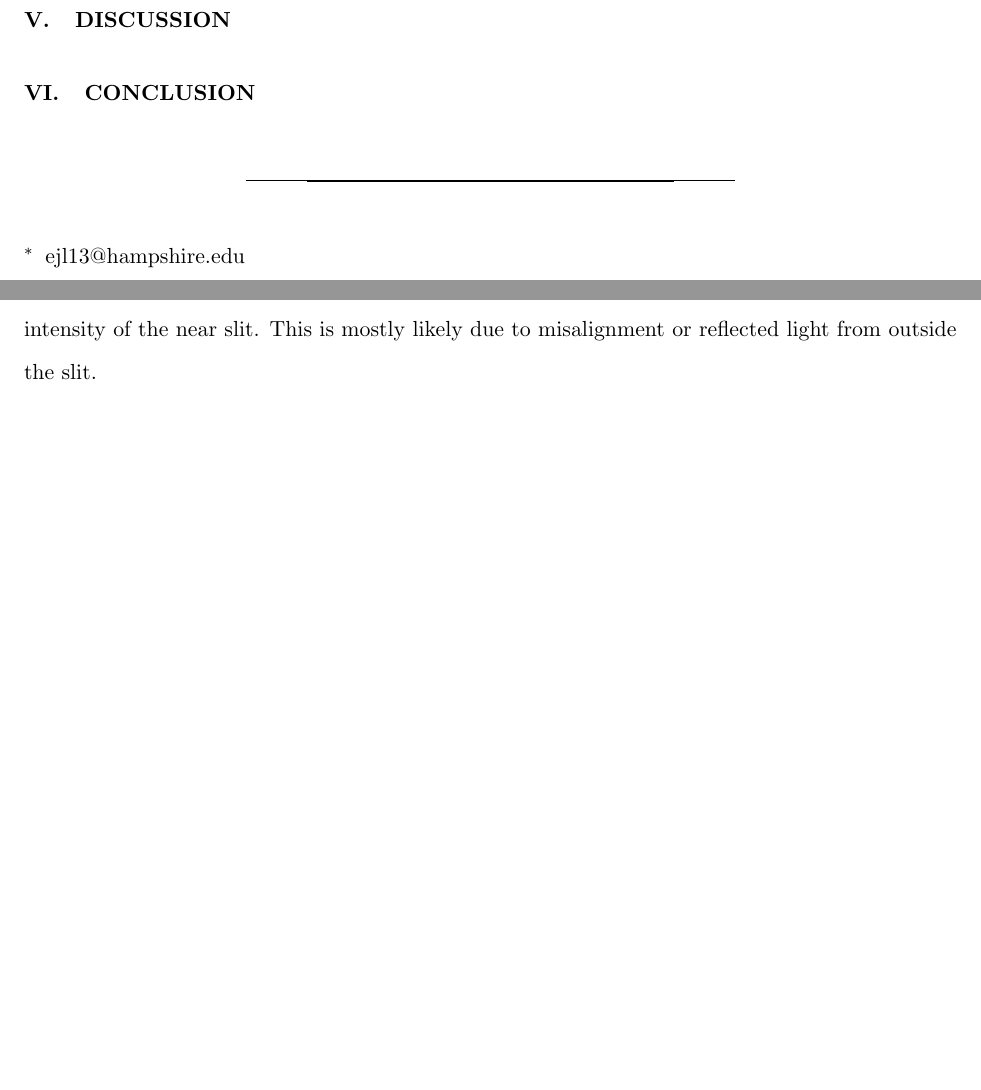
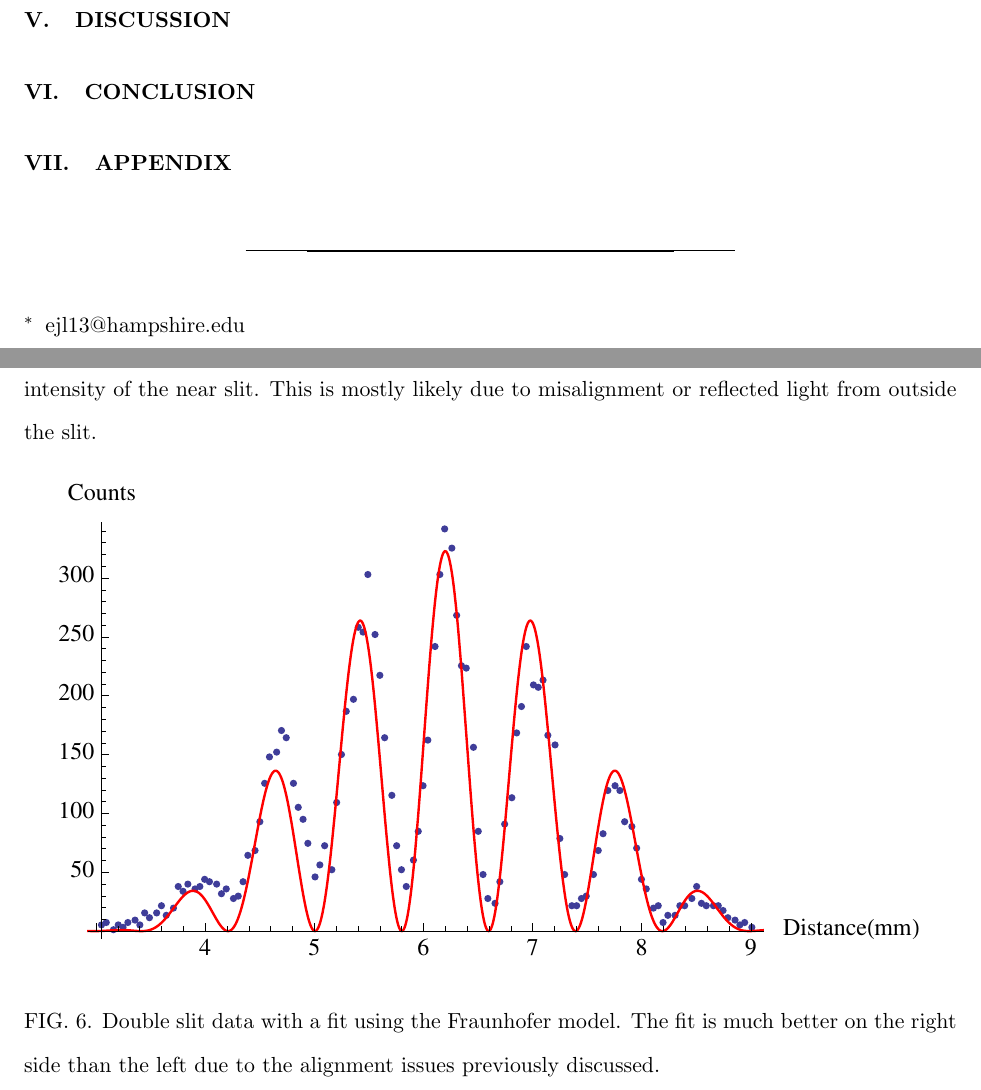
Before and after one commit to dluntzma/DoubleSlit-ED, a LaTeX paper (Recreating Young's Double Slit Experiment.tex): two parts of pages 5 and 7 of 7 before the commit and two parts of pages 6 and 7 of 7 after it, joined at a grey line, cut so that both start at the same text, the shorter picture padded with empty space. The pictures show the PDF file Recreating Young's Double Slit Experiment.pdf that the author committed with the source.

Commit message:
analysis part 1

```diff
--- a/Recreating Young's Double Slit Experiment.tex
+++ b/Recreating Young's Double Slit Experiment.tex
@@ -94,6 +94,15 @@ Using the slit blocker we were able to obtain single slit data from both the nea
 
 \section{Analysis}
 
+We used two different models to fit to our double slit data, the Fraunhofer model and the Fresnel model. We did all of our data fitting in Mathematica and the code we used can be found in the appendix. Figure~\ref{doublefraun1}-\ref{doublefraun3} are our double slit data with fits using the Fraunhofer model. The fit values used in each case can be found in Table~\ref{fraunfitvalues}
+
+\begin{figure}[h!]
+\centering
+\includegraphics[width=6in]{doublefraun1.pdf}
+\caption{Double slit data with a fit using the Fraunhofer model. The fit is much better on the right side than the left due to the alignment issues previously discussed.}
+\label{doublefraun1}
+\end{figure}
+
 
 \section{Discussion}
 
```
Also changed, not shown: DoubleSiltFraun1.pdf (added), Recreating Young's Double Slit Experiment.pdf, doublefraun1.pdf (added), Recreating Young's Double Slit Experiment.tex (2 more changed lines), 3 other files.
